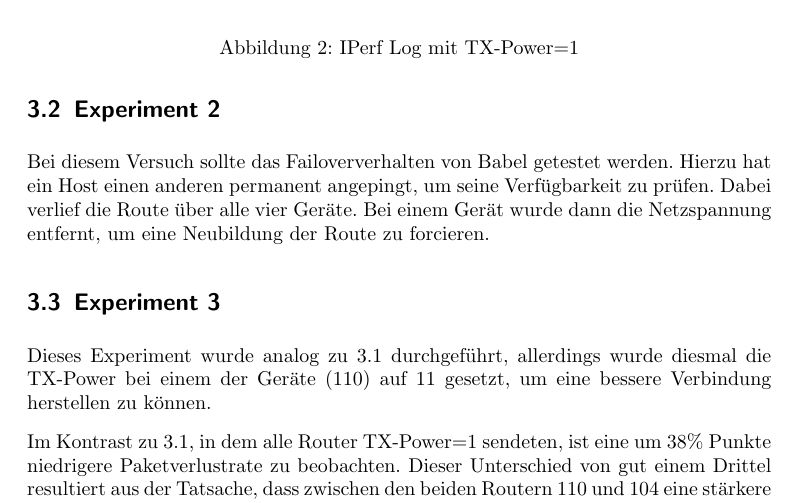
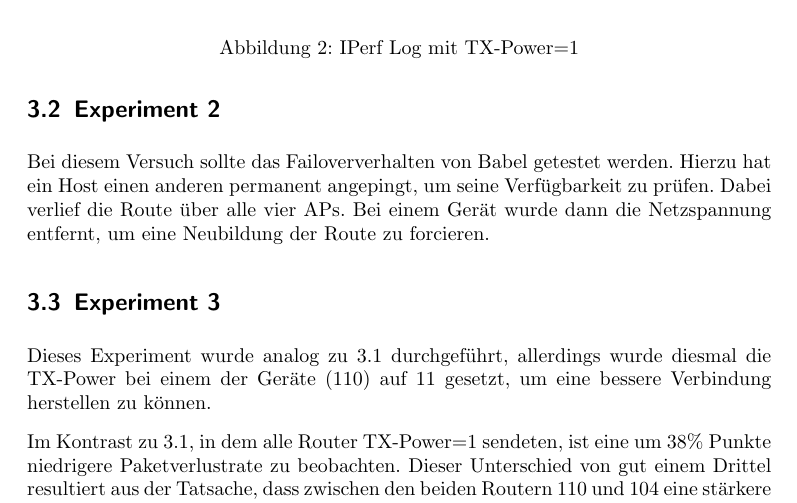
Before and after one commit to MyersGer/WS_2011, a LaTeX document (TT1/Prak1/Ergebnisse/Ausarbeitung_AH_OS/Protokoll.tex): part of page 4 of 6, cut so that both start at the same text. Compiled offline with pdfLaTeX; an older LaTeX class or package is replaced by its successor.

Commit message:
TT Prot. Abk.

```diff
--- a/TT1/Prak1/Ergebnisse/Ausarbeitung_AH_OS/Protokoll.tex
+++ b/TT1/Prak1/Ergebnisse/Ausarbeitung_AH_OS/Protokoll.tex
@@ -112,7 +112,7 @@ Begründet sind diese Werte darin, dass mit TX-Power=1 eine sehr geringe Sendele
 
 
 	\subsection{Experiment 2}
-	Bei diesem Versuch sollte das Failoververhalten von Babel getestet werden. Hierzu hat ein Host einen anderen permanent angepingt, um seine Verfügbarkeit zu prüfen. Dabei verlief die Route über alle vier Geräte. Bei einem Gerät wurde dann die Netzspannung entfernt, um eine Neubildung der Route zu forcieren.
+	Bei diesem Versuch sollte das Failoververhalten von Babel getestet werden. Hierzu hat ein Host einen anderen permanent angepingt, um seine Verfügbarkeit zu prüfen. Dabei verlief die Route über alle vier APs. Bei einem Gerät wurde dann die Netzspannung entfernt, um eine Neubildung der Route zu forcieren.
 
 	\subsection{Experiment 3}\label{sec:babel_experiment3}
 	Dieses Experiment wurde analog zu \ref{sec:babel_experiment1} durchgeführt, allerdings wurde diesmal die TX-Power bei einem der Geräte (110) auf 11 gesetzt, um eine bessere Verbindung herstellen zu können.
```
